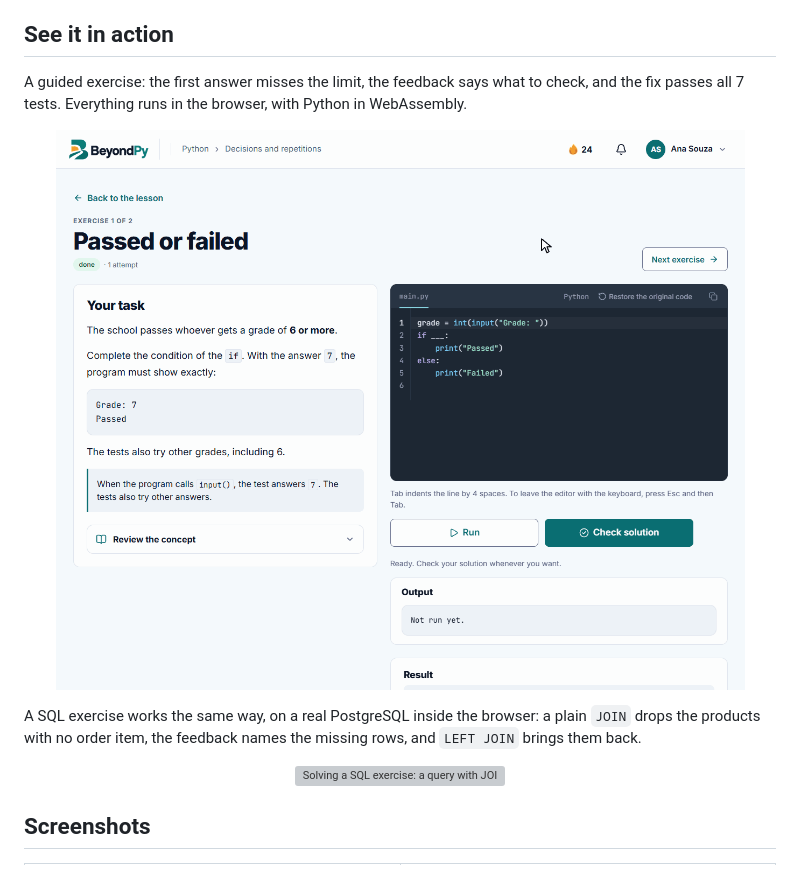
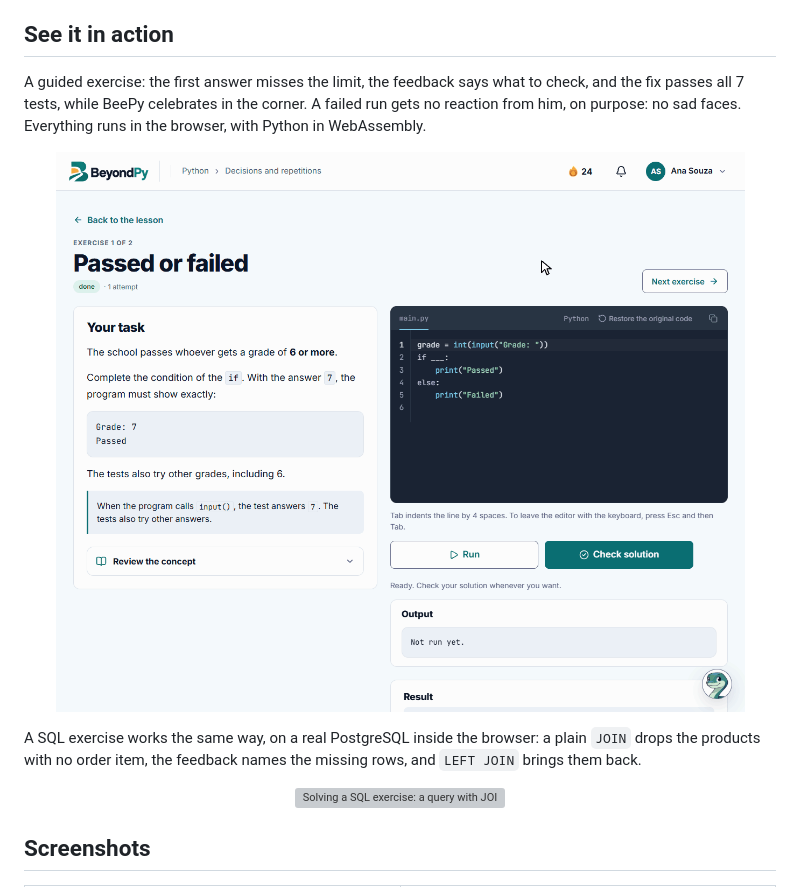
Before and after one commit to ilucasoliveira/beyondpy-showcase, a Markdown page: README.md, the part around one of its changes. Rendered like a GitHub page; pictures changed too: images/solve-exercise-light.gif; grey boxes are pictures that could not be loaded.

Commit message:
docs: show BeePy celebrating in the exercise GIFs
Co-Authored-By: Claude Opus 5.5 <noreply@anthropic.com>
Claude-Session: https://claude.ai/code/session_01TLMx4V6ubRnuouwRqX9faF

```diff
--- a/README.md
+++ b/README.md
@@ -83,12 +83,13 @@ modules are already in English.
 ## See it in action
 
 A guided exercise: the first answer misses the limit, the feedback says what to check, and the fix
-passes all 7 tests. Everything runs in the browser, with Python in WebAssembly.
+passes all 7 tests, while BeePy celebrates in the corner. A failed run gets no reaction from him, on
+purpose: no sad faces. Everything runs in the browser, with Python in WebAssembly.
 
 <p align="center">
   <picture>
     <source media="(prefers-color-scheme: dark)" srcset="images/solve-exercise-dark.gif">
-    <img src="images/solve-exercise-light.gif" alt="Solving a Python exercise: grade > 6 fails the test for grade 6, the feedback says to check the sign, and grade >= 6 passes all 7 tests" width="900">
+    <img src="images/solve-exercise-light.gif" alt="Solving a Python exercise: grade > 6 fails the test for grade 6, the feedback says to check the sign, and grade >= 6 passes all 7 tests while BeePy, the mascot, celebrates in the corner" width="900">
   </picture>
 </p>
 
```
Also changed, not shown: other parts of README.md (+1 -1 lines), images/solve-exercise-dark.gif, 2 other files.
